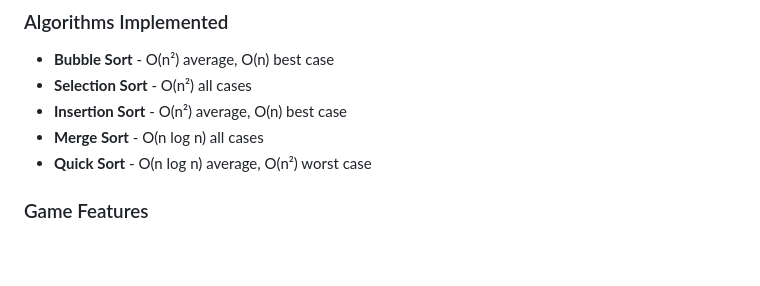
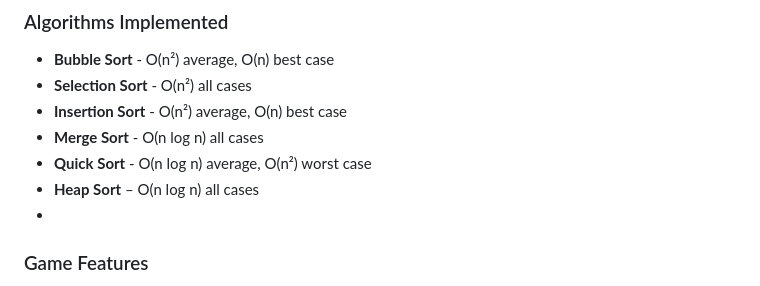
Before and after one commit to Ahmed-Almashad/Algorithm-project-, a Markdown page: Algorithm Project/README.md, the part around the change. Drawn GitHub-style; blank space fills up the shorter version.

Commit message:
Add Heap Sort algorithm to README
Added Heap Sort algorithm to the list of implemented algorithms and updated the features section accordingly.

```diff
--- a/Algorithm Project/README.md
+++ b/Algorithm Project/README.md
@@ -15,6 +15,8 @@ An interactive web-based application for visualizing and learning sorting algori
 - **Insertion Sort** - O(n²) average, O(n) best case
 - **Merge Sort** - O(n log n) all cases
 - **Quick Sort** - O(n log n) average, O(n²) worst case
+- **Heap Sort** – O(n log n) all cases
+-
 
 ### Game Features
 - 📊 **Step-by-step visualization** with animated bars
```
